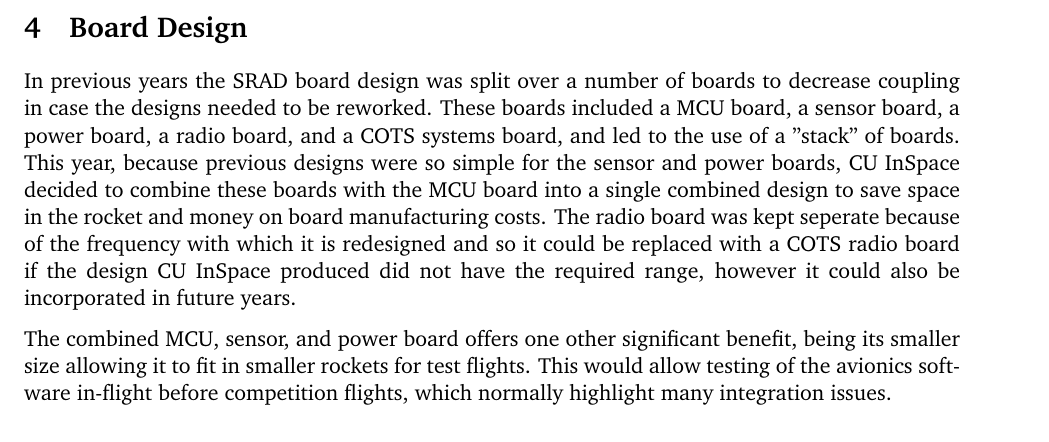
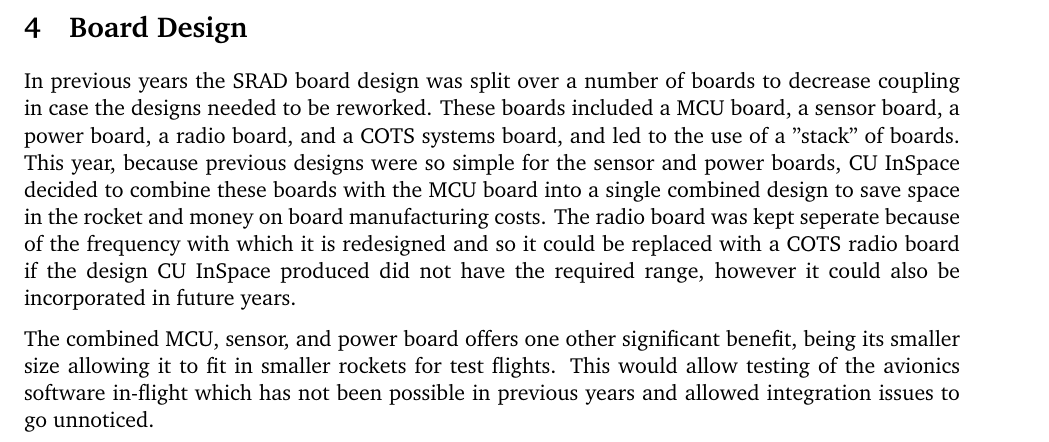
Before and after one commit to CarletonURocketry/avionics-design-2024-2025, a LaTeX document (design.tex, which reads sections/telemetry_system.tex): part of page 12 of 30, cut so that both start at the same text. Compiled offline with pdfLaTeX.

Commit message:
Touch up board design section

```diff
--- a/sections/telemetry_system.tex
+++ b/sections/telemetry_system.tex
@@ -148,8 +148,8 @@
 design \gls{cuinspace} produced did not have the required range, however it could also be incorporated in future years.
 
 The combined \gls{mcu}, sensor, and power board offers one other significant benefit, being its smaller size allowing it to fit
-in smaller rockets for test flights. This would allow testing of the avionics software in-flight before competition flights, which
-normally highlight many integration issues.
+in smaller rockets for test flights. This would allow testing of the avionics software in-flight which has not been possible in
+previous years and allowed integration issues to go unnoticed.
 
 \section{Radio Frequency Design}
 
```
